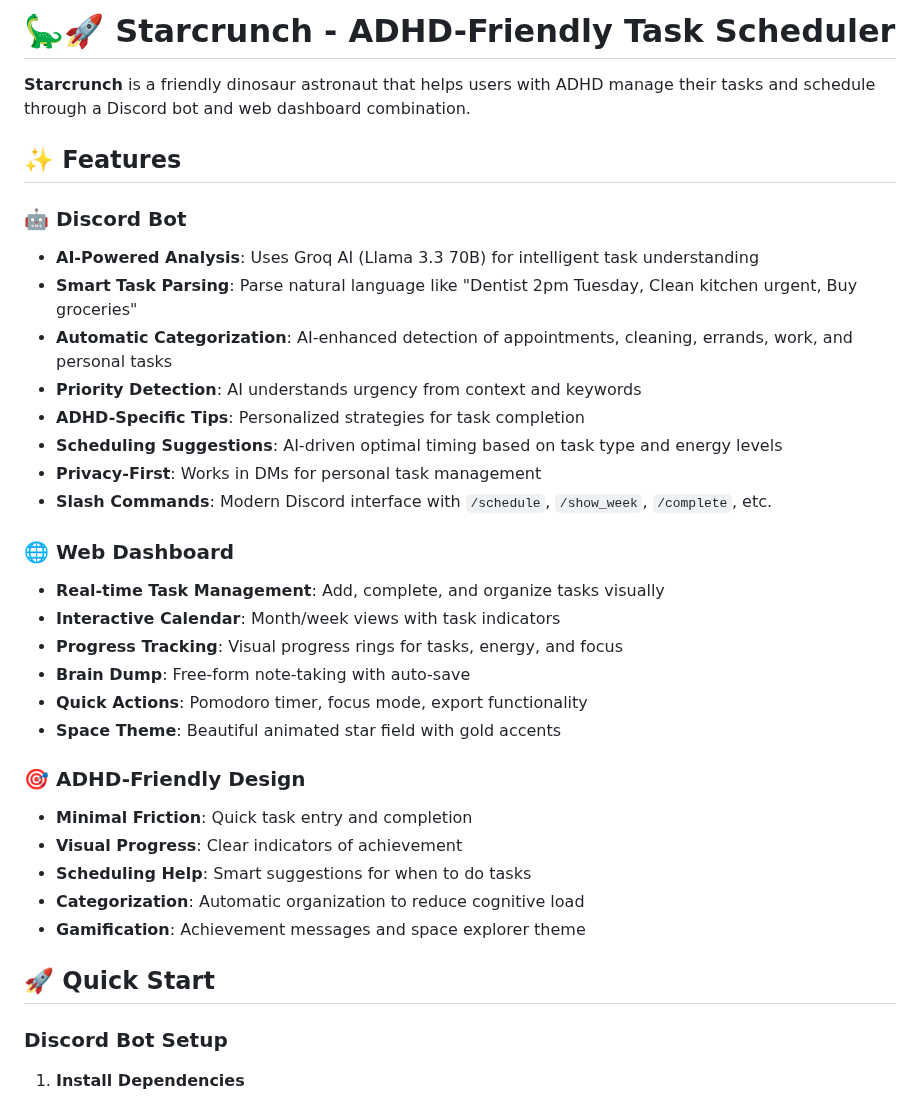
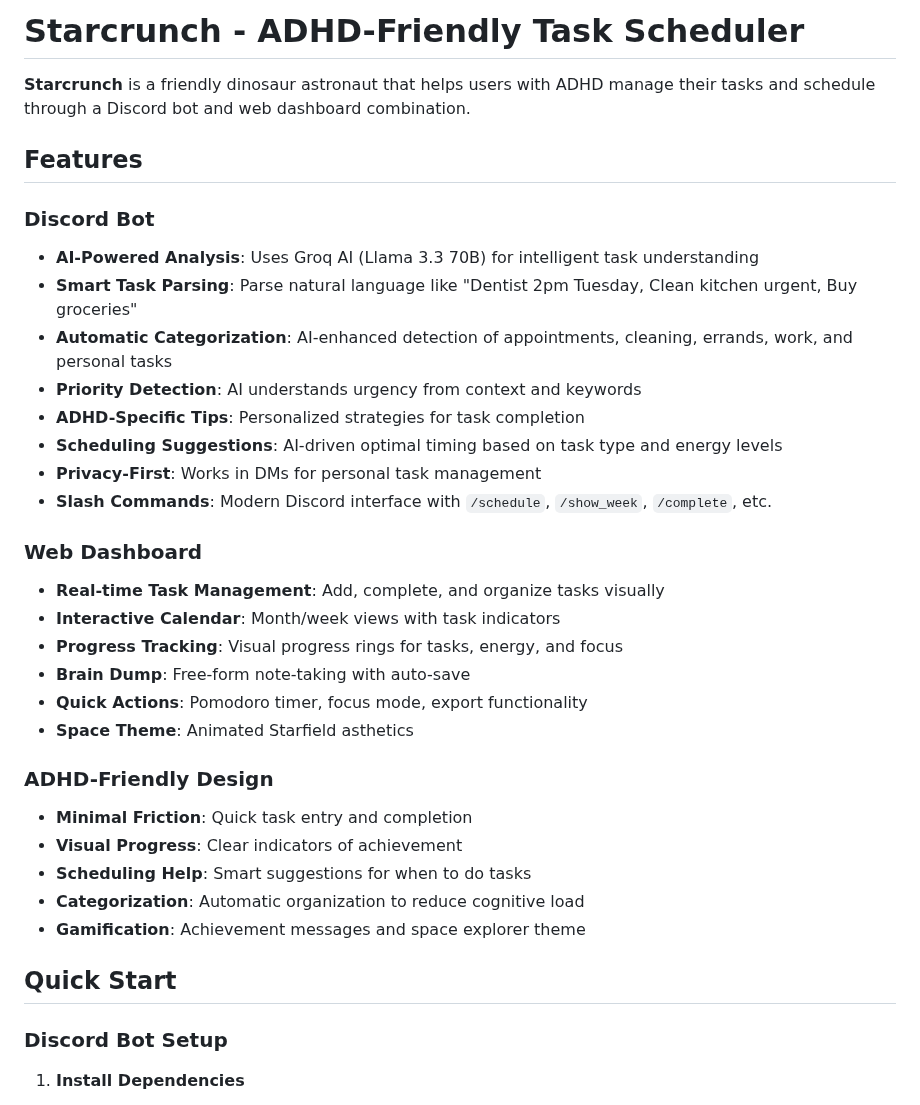
Before and after one commit to at-the-studio/starcrunch, a Markdown page: README.md, the part around one of its changes. Drawn GitHub-style.

```diff
--- a/README.md
+++ b/README.md
@@ -1,10 +1,10 @@
-# 🦕🚀 Starcrunch - ADHD-Friendly Task Scheduler
+# Starcrunch - ADHD-Friendly Task Scheduler
 
 **Starcrunch** is a friendly dinosaur astronaut that helps users with ADHD manage their tasks and schedule through a Discord bot and web dashboard combination.
 
-## ✨ Features
+## Features
 
-### 🤖 Discord Bot
+### Discord Bot
 - **AI-Powered Analysis**: Uses Groq AI (Llama 3.3 70B) for intelligent task understanding
 - **Smart Task Parsing**: Parse natural language like "Dentist 2pm Tuesday, Clean kitchen urgent, Buy groceries"
 - **Automatic Categorization**: AI-enhanced detection of appointments, cleaning, errands, work, and personal tasks
@@ -14,22 +14,22 @@
 - **Privacy-First**: Works in DMs for personal task management
 - **Slash Commands**: Modern Discord interface with `/schedule`, `/show_week`, `/complete`, etc.
 
-### 🌐 Web Dashboard
+### Web Dashboard
 - **Real-time Task Management**: Add, complete, and organize tasks visually
 - **Interactive Calendar**: Month/week views with task indicators
 - **Progress Tracking**: Visual progress rings for tasks, energy, and focus
 - **Brain Dump**: Free-form note-taking with auto-save
 - **Quick Actions**: Pomodoro timer, focus mode, export functionality
-- **Space Theme**: Beautiful animated star field with gold accents
+- **Space Theme**: Animated Starfield asthetics
 
-### 🎯 ADHD-Friendly Design
+### ADHD-Friendly Design
 - **Minimal Friction**: Quick task entry and completion
 - **Visual Progress**: Clear indicators of achievement
 - **Scheduling Help**: Smart suggestions for when to do tasks
 - **Categorization**: Automatic organization to reduce cognitive load
 - **Gamification**: Achievement messages and space explorer theme
 
-## 🚀 Quick Start
+## Quick Start
 
 ### Discord Bot Setup
 
```
Also changed, not shown: other parts of README.md (+6 -80 lines).
